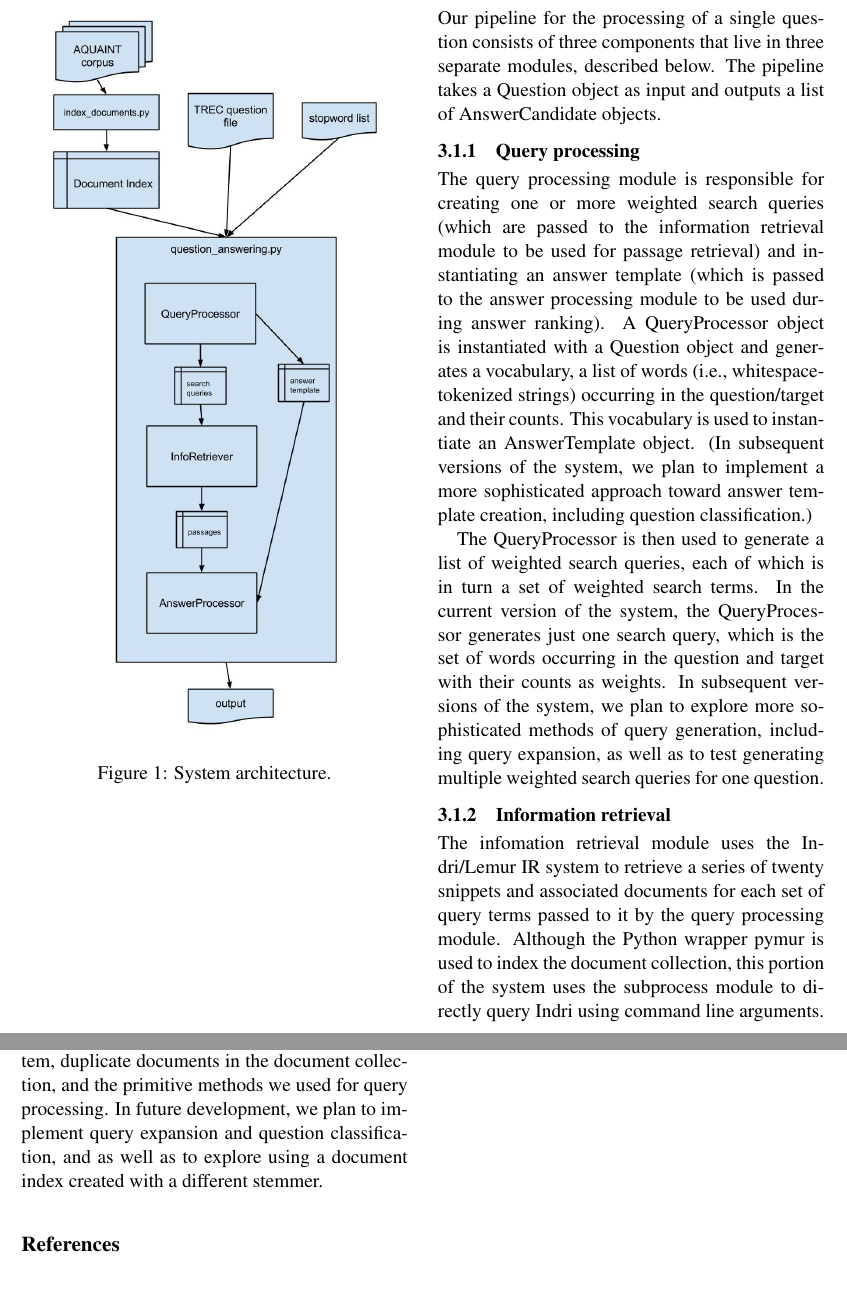
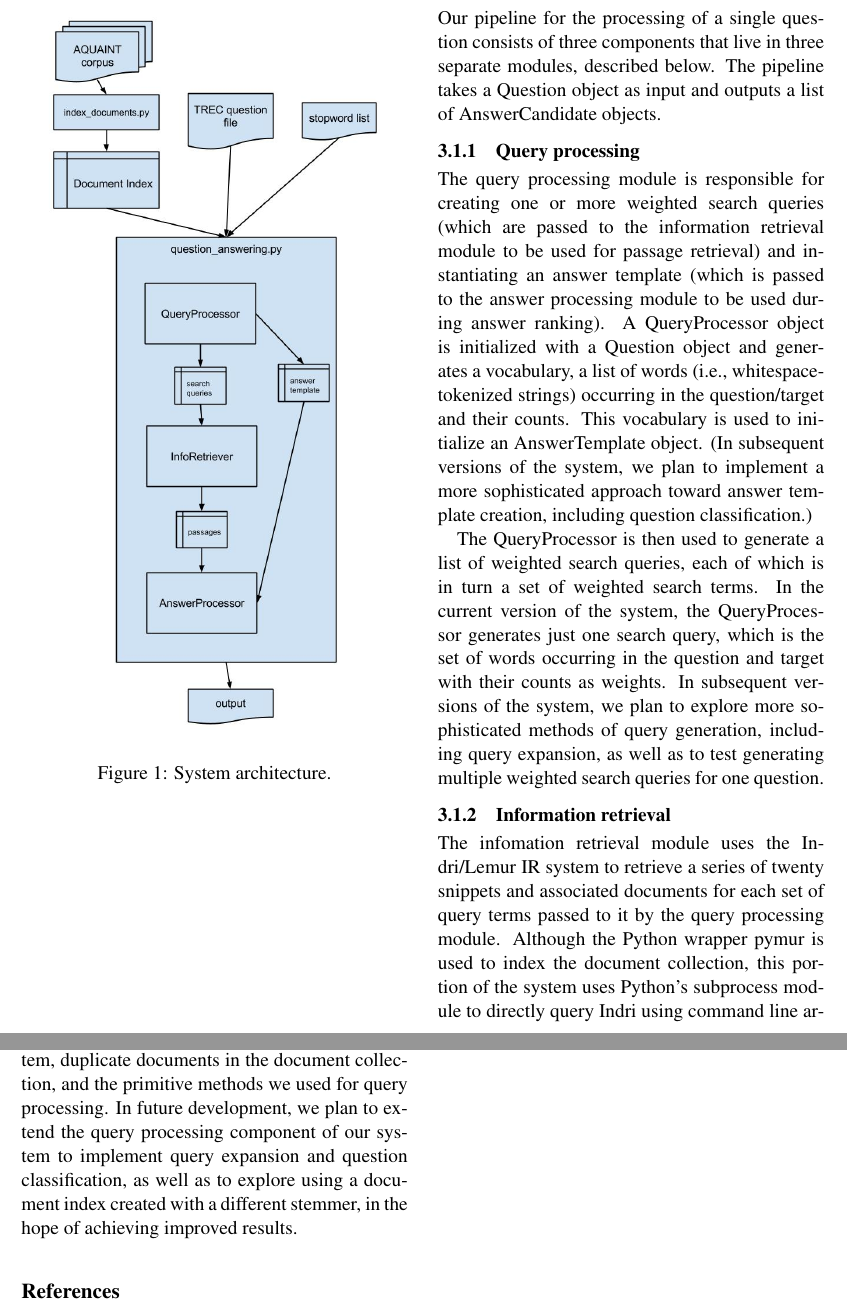
Before and after one commit to amkahn/question-answering, a LaTeX paper (doc/D2/D2.tex): two parts of pages 2 and 4 of 4, joined at a grey line, cut so that both start at the same text, the shorter picture padded with empty space. Compiled offline with pdfLaTeX.

Commit message:
Make a few last edits to D2 writeup

```diff
--- a/doc/D2/D2.tex
+++ b/doc/D2/D2.tex
@@ -72,13 +72,13 @@ Our pipeline for the processing of a single question consists of three component
 
 \subsubsection{Query processing}
 
-The query processing module is responsible for creating one or more weighted search queries (which are passed to the information retrieval module to be used for passage retrieval) and instantiating an answer template (which is passed to the answer processing module to be used during answer ranking). A QueryProcessor object is instantiated with a Question object and generates a vocabulary, a list of words (i.e., whitespace-tokenized strings) occurring in the question/target and their counts. This vocabulary is used to instantiate an AnswerTemplate object. (In subsequent versions of the system, we plan to implement a more sophisticated approach toward answer template creation, including question classification.)
+The query processing module is responsible for creating one or more weighted search queries (which are passed to the information retrieval module to be used for passage retrieval) and instantiating an answer template (which is passed to the answer processing module to be used during answer ranking). A QueryProcessor object is initialized with a Question object and generates a vocabulary, a list of words (i.e., whitespace-tokenized strings) occurring in the question/target and their counts. This vocabulary is used to initialize an AnswerTemplate object. (In subsequent versions of the system, we plan to implement a more sophisticated approach toward answer template creation, including question classification.)
 
 The QueryProcessor is then used to generate a list of weighted search queries, each of which is in turn a set of weighted search terms. In the current version of the system, the QueryProcessor generates just one search query, which is the set of words occurring in the question and target with their counts as weights. In subsequent versions of the system, we plan to explore more sophisticated methods of query generation, including query expansion, as well as to test generating multiple weighted search queries for one question.
 
 \subsubsection{Information retrieval}
 
-The infomation retrieval module uses the Indri/Lemur IR system to retrieve a series of twenty snippets and associated documents for each set of query terms passed to it by the query processing module. Although the Python wrapper pymur is used to index the document collection, this portion of the system uses the subprocess module to directly query Indri using command line arguments. This is necessary because certain Indri functions, such as snippet retrieval, are not available in the wrapper.
+The infomation retrieval module uses the Indri/Lemur IR system to retrieve a series of twenty snippets and associated documents for each set of query terms passed to it by the query processing module. Although the Python wrapper pymur is used to index the document collection, this portion of the system uses Python's subprocess module to directly query Indri using command line arguments. This is necessary because certain Indri functions, such as snippet retrieval, are not available in the wrapper.
 
 Once the snippets and associated document metadata are retrieved from standard out, a series of character-based split commands is used to segment the string into the relevant fields: document ID number, document weight, and snippet text. These fields are used to construct a Passage object. A list of these objects is then passed to the answer processing module, which uses the snippets and associated metadata to derive answer candidates.
 
@@ -122,7 +122,7 @@ We created two document indexes: one using Porter stemming and one using Krovetz
 
 \section{Conclusion}
 
-We implemented a baseline question answering system to handle factoid questions from the TREC QA shared task using the AQUAINT Corpus as a document collection. Our baseline results were very low, most likely due to the poor quality of the snippets returned by the IR component of the system, duplicate documents in the document collection, and the primitive methods we used for query processing. In future development, we plan to implement query expansion and question classification, and as well as to explore using a document index created with a different stemmer.
+We implemented a baseline question answering system to handle factoid questions from the TREC QA shared task using the AQUAINT Corpus as a document collection. Our baseline results were very low, most likely due to the poor quality of the snippets returned by the IR component of the system, duplicate documents in the document collection, and the primitive methods we used for query processing. In future development, we plan to extend the query processing component of our system to implement query expansion and question classification, as well as to explore using a document index created with a different stemmer, in the hope of achieving improved results.
 
 \nocite{*}
 \bibliographystyle{acl}
```
Also changed, not shown: doc/D2/D2.tex (6 more changed lines).
